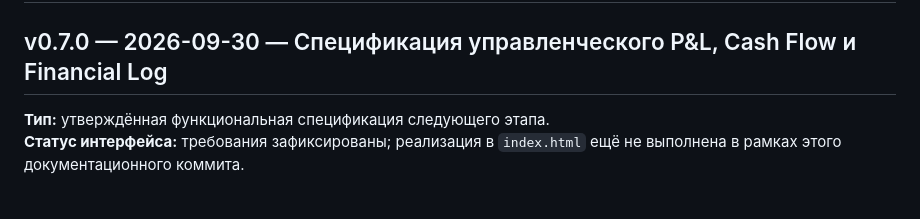
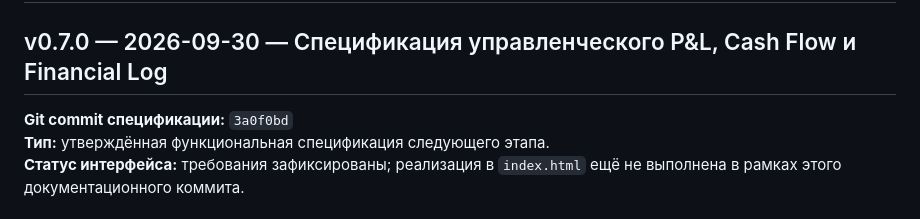
Before and after one commit to Cybercentury/Grain, a Markdown page: PROJECT_INFO.md, the part around the change. GitHub-like rendering.

Commit message:
docs: record v0.7 specification commit reference

```diff
--- a/PROJECT_INFO.md
+++ b/PROJECT_INFO.md
@@ -1006,6 +1006,7 @@ Cash Flow должен учитывать:
 
 ## v0.7.0 — 2026-09-30 — Спецификация управленческого P&L, Cash Flow и Financial Log
 
+**Git commit спецификации:** `3a0f0bd`
 **Тип:** утверждённая функциональная спецификация следующего этапа.
 **Статус интерфейса:** требования зафиксированы; реализация в `index.html` ещё не выполнена в рамках этого документационного коммита.
 
```
